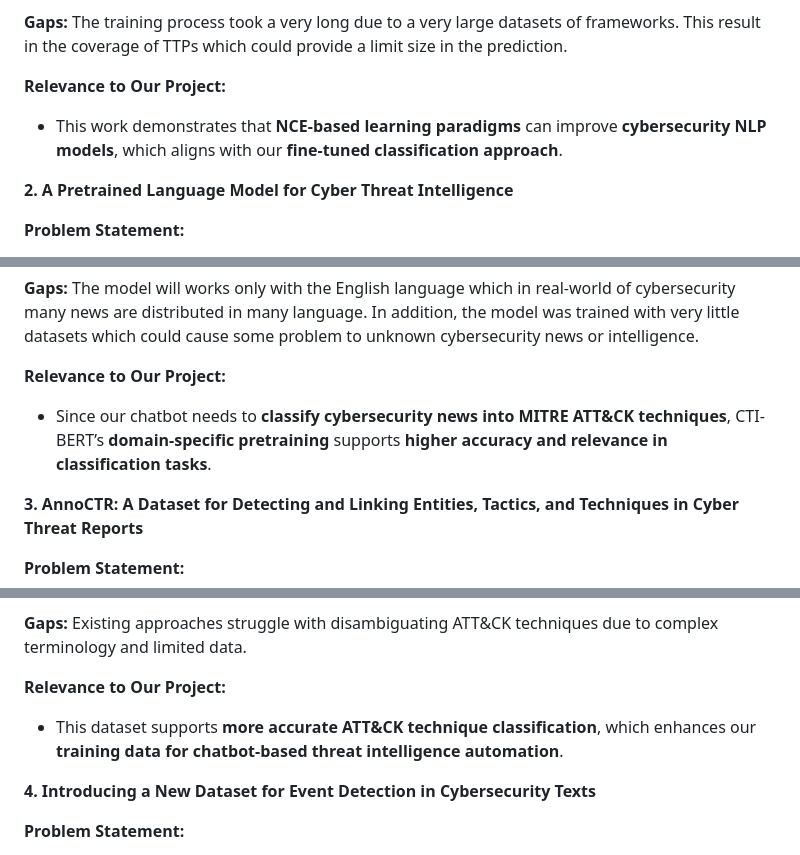
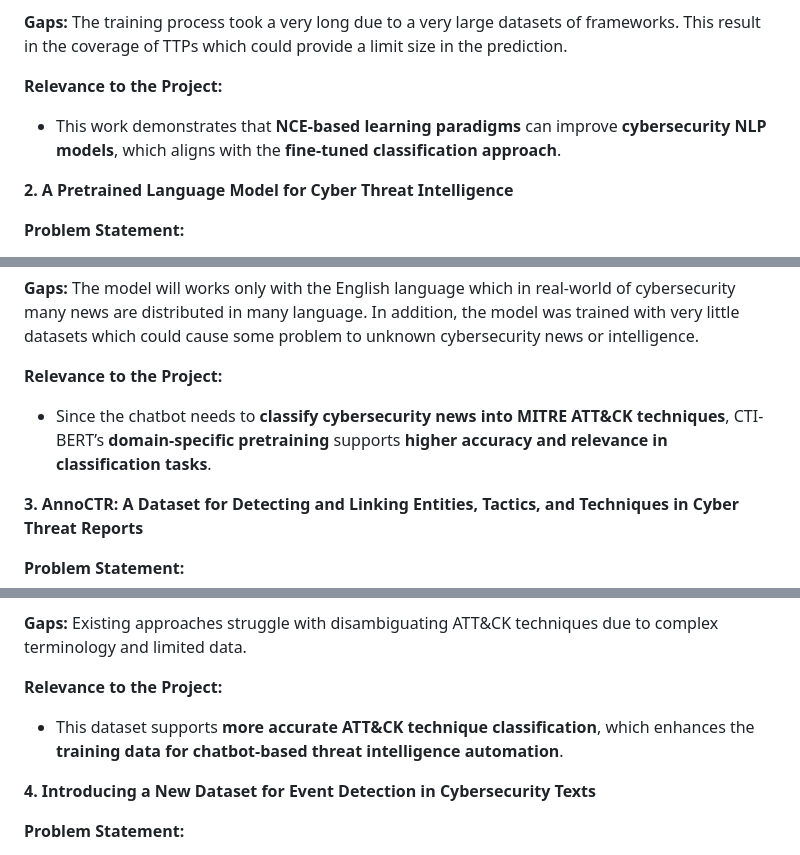
Before and after one commit to MrWhiteC/NLU_Project2025, a Markdown page: README.md, 3 parts joined by grey strips. GitHub-like rendering.

```diff
--- a/README.md
+++ b/README.md
@@ -46,8 +46,8 @@ The proposed **NCE-based models** outperformed **other baselines** through datas
 **Gaps:**
 The training process took a very long due to a very large datasets of frameworks. This result in the coverage of TTPs which could provide a limit size in the prediction.
 
-**Relevance to Our Project:**
-- This work demonstrates that **NCE-based learning paradigms** can improve **cybersecurity NLP models**, which aligns with our **fine-tuned classification approach**.
+**Relevance to the Project:**
+- This work demonstrates that **NCE-based learning paradigms** can improve **cybersecurity NLP models**, which aligns with the **fine-tuned classification approach**.
 
 **2. A Pretrained Language Model for Cyber Threat Intelligence**
 
@@ -83,8 +83,8 @@ The proposed **CTI-BERT model** outperformed existing **general-domain** and **c
 **Gaps:**
 The model will works only with the English language which in real-world of cybersecurity many news are distributed in many language. In addition, the model was trained with very little datasets which could cause some problem to unknown cybersecurity news or intelligence.
 
-**Relevance to Our Project:**
-- Since our chatbot needs to **classify cybersecurity news into MITRE ATT&CK techniques**, CTI-BERT’s **domain-specific pretraining** supports **higher accuracy and relevance in classification tasks**.
+**Relevance to the Project:**
+- Since the chatbot needs to **classify cybersecurity news into MITRE ATT&CK techniques**, CTI-BERT’s **domain-specific pretraining** supports **higher accuracy and relevance in classification tasks**.
 
 **3. AnnoCTR: A Dataset for Detecting and Linking Entities, Tactics, and Techniques in Cyber Threat Reports**
 
@@ -125,8 +125,8 @@ AnnoCTR provides a **strong foundation** for **automated cyber threat intelligen
 **Gaps:**
 Existing approaches struggle with disambiguating ATT&CK techniques due to complex terminology and limited data.
 
-**Relevance to Our Project:**
-- This dataset supports **more accurate ATT&CK technique classification**, which enhances our **training data for chatbot-based threat intelligence automation**.
+**Relevance to the Project:**
+- This dataset supports **more accurate ATT&CK technique classification**, which enhances the **training data for chatbot-based threat intelligence automation**.
 
 **4. Introducing a New Dataset for Event Detection in Cybersecurity Texts**
 
```
Also changed, not shown: other parts of README.md (+9 -7 lines).
